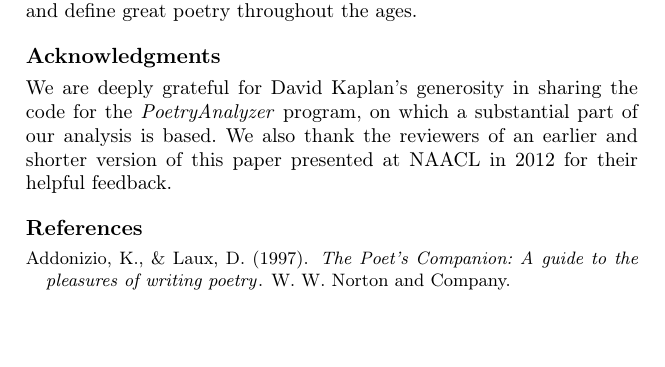
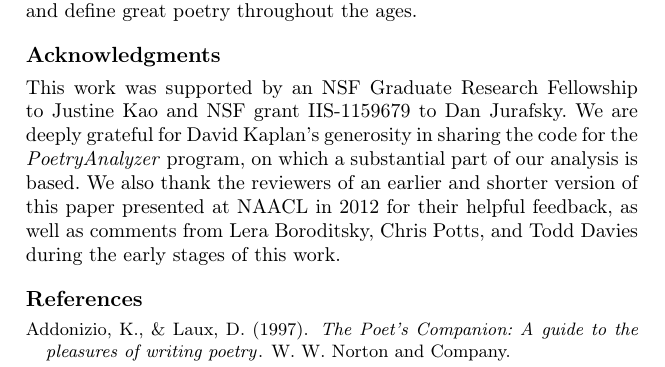
Before and after one commit to alouisos/poetry, a LaTeX book (Writing/LILT2015/LILT.tex): part of page 22 of 28, cut so that both start at the same text, the shorter picture padded with empty space. Compiled offline with pdfLaTeX; the source files are stored in an older character set and shown here as Unicode.

Commit message:
added acknowledgments

```diff
--- a/Writing/LILT2015/LILT.tex
+++ b/Writing/LILT2015/LILT.tex
@@ -345,7 +345,7 @@ While our analyses shed light on the contemporary literary aesthetic and its rel
 %\end{table}
 
 \section*{Acknowledgments}
-We are deeply grateful for David Kaplan's generosity in sharing the code for the \emph{PoetryAnalyzer} program, on which a substantial part of our analysis is based. We also thank the reviewers of an earlier and shorter version of this paper presented at NAACL in 2012 for their helpful feedback.
+This work was supported by an NSF Graduate Research Fellowship to Justine Kao and NSF grant IIS-1159679 to Dan Jurafsky. We are deeply grateful for David Kaplan's generosity in sharing the code for the \emph{PoetryAnalyzer} program, on which a substantial part of our analysis is based. We also thank the reviewers of an earlier and shorter version of this paper presented at NAACL in 2012 for their helpful feedback, as well as comments from Lera Boroditsky, Chris Potts, and Todd Davies during the early stages of this work.
 
 \bibliographystyle{apa-good}
 \bibliography{mybib}
```
Also changed, not shown: Writing/LILT2015/LILT.pdf, 3 other files.
